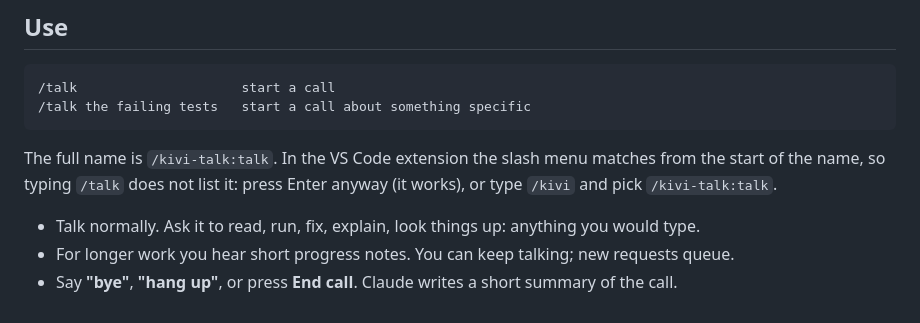
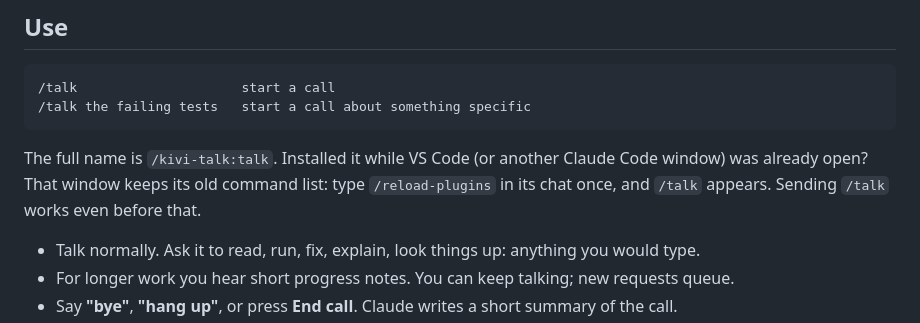
Before and after one commit to kivimedia/kivi-talk, a Markdown page: README.md, the part around the change. GitHub-like rendering.

Commit message:
README: a VS Code window open during install needs /reload-plugins once
The extension caches the command list per window and seeds new chats from
it, so a plugin installed from a terminal shows its MCP server as connected
but no /talk in the menu until /reload-plugins (or a window reload).

Co-Authored-By: Claude Opus 5.5 (1M context) <noreply@anthropic.com>

````diff
--- a/README.md
+++ b/README.md
@@ -38,9 +38,9 @@ cloud sandboxes are not supported.
 /talk the failing tests   start a call about something specific
 ```
 
-The full name is `/kivi-talk:talk`. In the VS Code extension the slash menu matches from the start of
-the name, so typing `/talk` does not list it: press Enter anyway (it works), or type `/kivi` and pick
-`/kivi-talk:talk`.
+The full name is `/kivi-talk:talk`. Installed it while VS Code (or another Claude Code window) was
+already open? That window keeps its old command list: type `/reload-plugins` in its chat once, and
+`/talk` appears. Sending `/talk` works even before that.
 
 - Talk normally. Ask it to read, run, fix, explain, look things up: anything you would type.
 - For longer work you hear short progress notes. You can keep talking; new requests queue.
````
